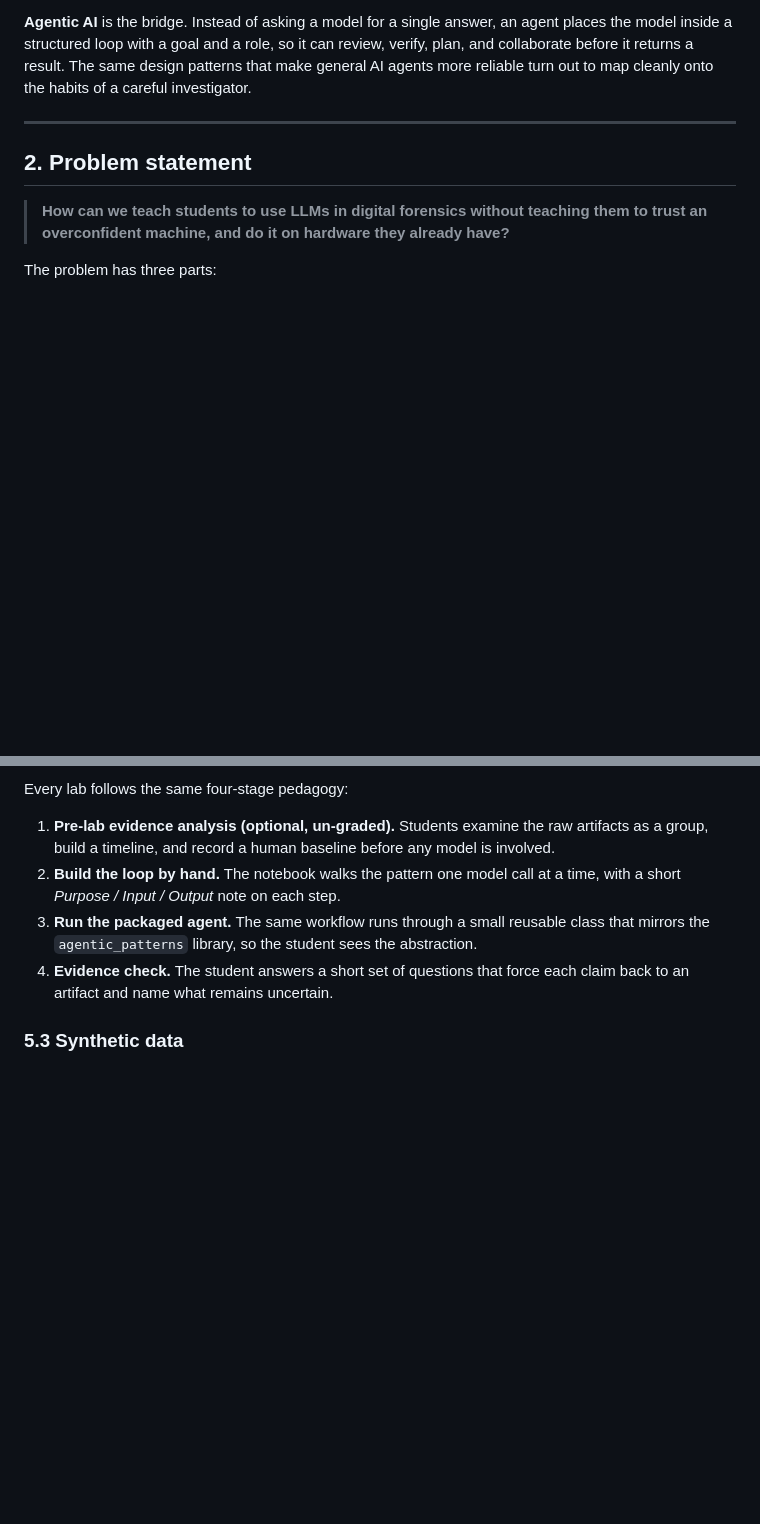
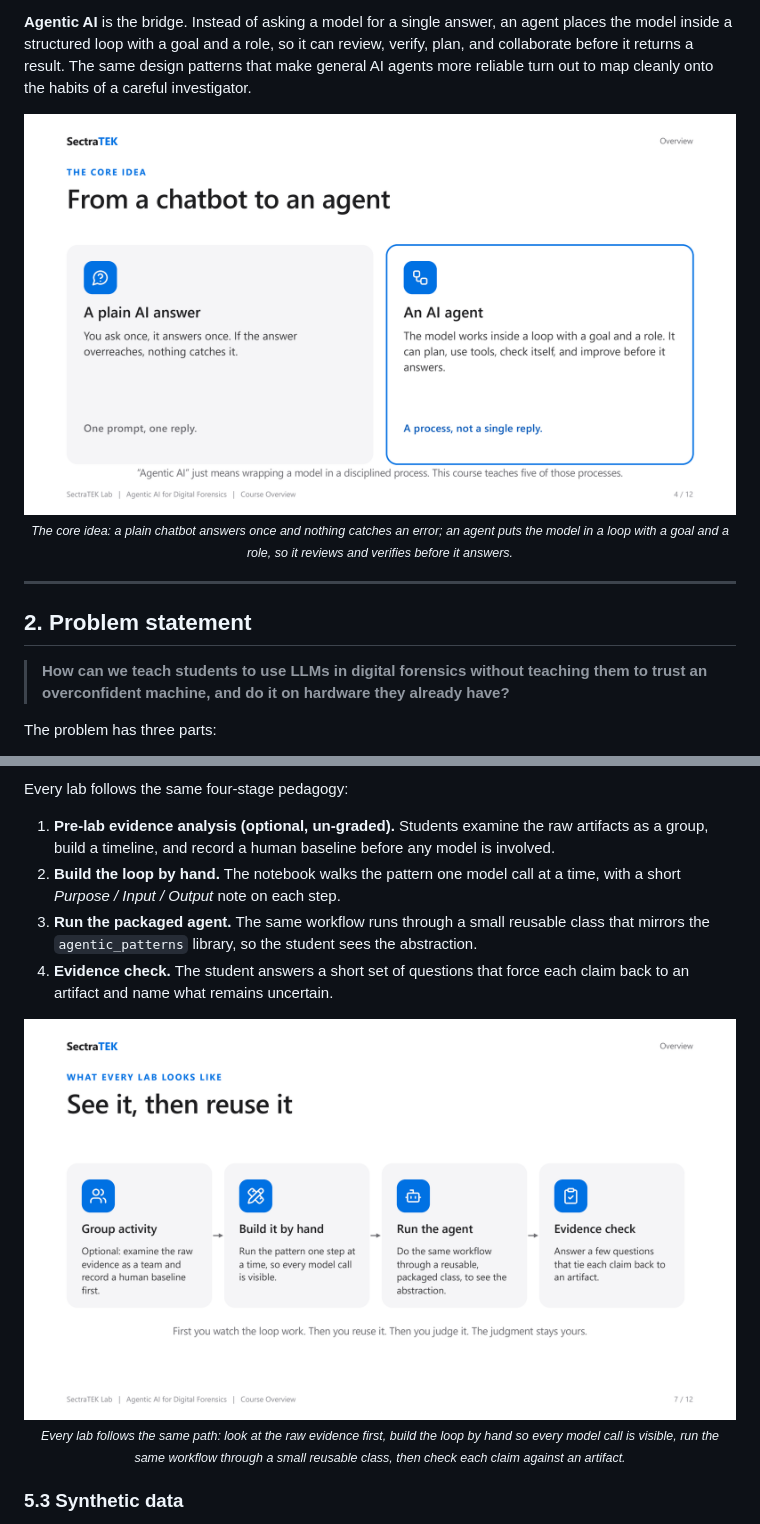
Before and after one commit to danjethh/sectratek-AI-Lab, a Markdown page: README.md, 2 parts joined by grey strips. Drawn GitHub-style; pictures changed too: docs/img/chatbot_to_agent.png (added), docs/img/see_it_reuse_it.png (added); blank space fills up the shorter version.

```diff
--- a/README.md
+++ b/README.md
@@ -66,6 +70,11 @@ the model inside a structured loop with a goal and a role, so it can review, ver
 collaborate before it returns a result. The same design patterns that make general AI agents
 more reliable turn out to map cleanly onto the habits of a careful investigator.
 
+<p align="center">
+  <img src="docs/img/chatbot_to_agent.png" alt="From a chatbot to an agent: a plain answer vs a model in a loop with a goal and a role" width="860"><br>
+  <sub><em>The core idea: a plain chatbot answers once and nothing catches an error; an agent puts the model in a loop with a goal and a role, so it reviews and verifies before it answers.</em></sub>
+</p>
+
 ---
 
 ## 2. Problem statement
@@ -149,6 +168,11 @@ Every lab follows the same four-stage pedagogy:
    the `agentic_patterns` library, so the student sees the abstraction.
 4. **Evidence check.** The student answers a short set of questions that force each claim back to
    an artifact and name what remains uncertain.
+
+<p align="center">
+  <img src="docs/img/see_it_reuse_it.png" alt="See it, then reuse it: group analysis, build by hand, run the packaged agent, evidence check" width="900"><br>
+  <sub><em>Every lab follows the same path: look at the raw evidence first, build the loop by hand so every model call is visible, run the same workflow through a small reusable class, then check each claim against an artifact.</em></sub>
+</p>
 
 ### 5.3 Synthetic data
 
```
Also changed, not shown: other parts of README.md (+14 -0 lines), docs/img/cover.png (added), docs/img/evidence_bounded.png (added), docs/img/five_patterns.png (added), 1 other file.
